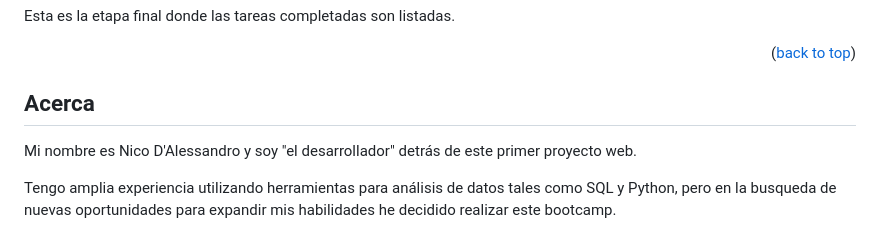
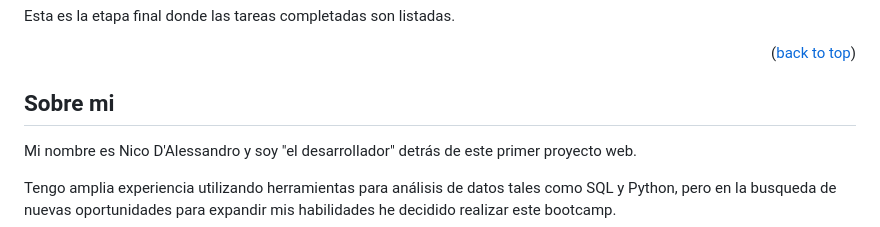
Before and after one commit to nicodalessandro11/proyecto1, a Markdown page: README.md, the part around the change. Drawn GitHub-style.

Commit message:
readme final

```diff
--- a/README.md
+++ b/README.md
@@ -86,7 +86,7 @@ Esta es la etapa final donde las tareas completadas son listadas.
 
 <!-- Acerca de mi -->
 
-## Acerca
+## Sobre mi
 
 Mi nombre es Nico D'Alessandro y soy "el desarrollador" detrás de este primer proyecto web.
 
```
